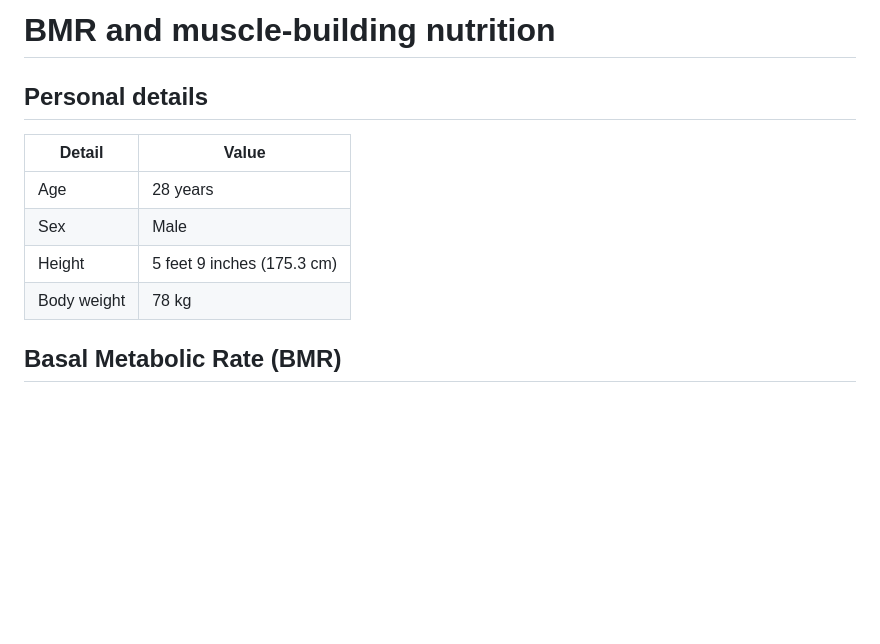
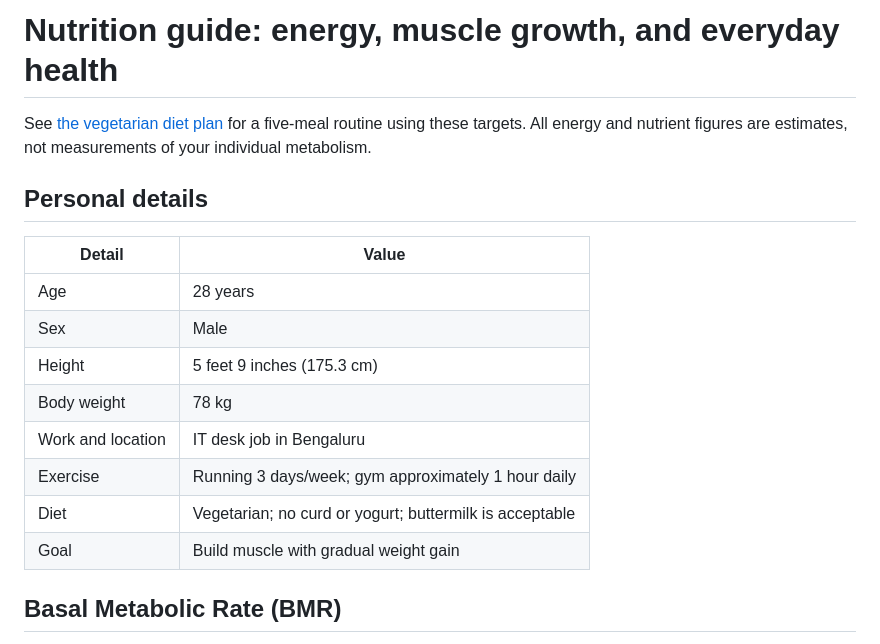
Before and after one commit to anuj1314/Fitness-track, a Markdown page: nutrition.md, the part around the change printed below. Rendered like a GitHub page; blank space fills up the shorter version.

```diff
--- a/nutrition.md
+++ b/nutrition.md
@@ -1,4 +1,8 @@
-# BMR and muscle-building nutrition
+# Nutrition guide: energy, muscle growth, and everyday health
+
+See [the vegetarian diet plan](diet-plan.md) for a five-meal routine using these
+targets. All energy and nutrient figures are estimates, not measurements of
+your individual metabolism.
 
 ## Personal details
 
@@ -8,6 +12,10 @@
 | Sex | Male |
 | Height | 5 feet 9 inches (175.3 cm) |
 | Body weight | 78 kg |
+| Work and location | IT desk job in Bengaluru |
+| Exercise | Running 3 days/week; gym approximately 1 hour daily |
+| Diet | Vegetarian; no curd or yogurt; buttermilk is acceptable |
+| Goal | Build muscle with gradual weight gain |
 
 ## Basal Metabolic Rate (BMR)
 
```
Also changed, not shown: other parts of nutrition.md (+103 -9 lines), diet-plan.md (added, +126 -0 lines).
